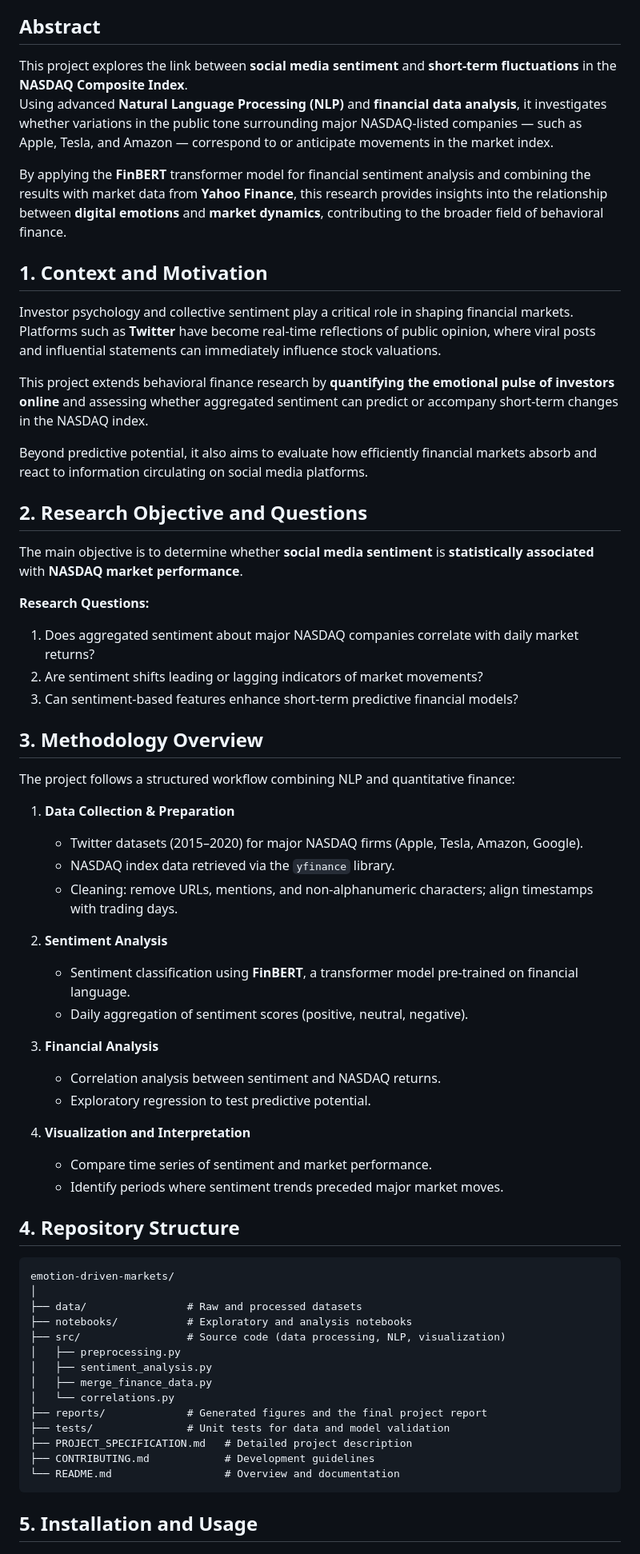
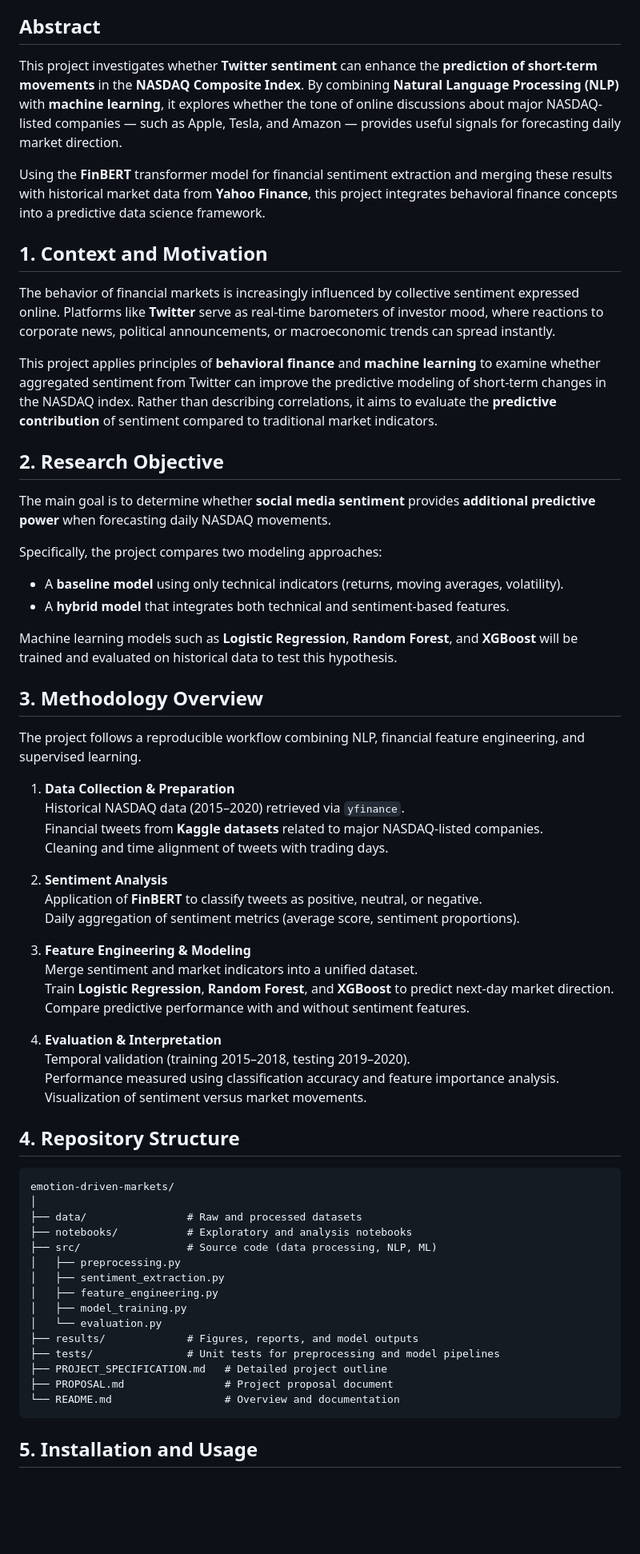
Before and after one commit to liviomanzi11/emotion-driven-markets-Manzinali-Livio, a Markdown page: README.md, the part around the change printed below. Shown: that part at 80% size. Rendered like a GitHub page; blank space fills up the shorter version.

Commit message:
Revise README for clarity on project scope and methods
Updated the README to clarify project objectives and methodologies, including sentiment analysis and model training processes.

````diff
--- a/README.md
+++ b/README.md
@@ -7,49 +7,48 @@
 
 ## Abstract
 
-This project explores the link between **social media sentiment** and **short-term fluctuations** in the **NASDAQ Composite Index**.
-Using advanced **Natural Language Processing (NLP)** and **financial data analysis**, it investigates whether variations in the public tone surrounding major NASDAQ-listed companies — such as Apple, Tesla, and Amazon — correspond to or anticipate movements in the market index.
+This project investigates whether **Twitter sentiment** can enhance the **prediction of short-term movements** in the **NASDAQ Composite Index**.  By combining **Natural Language Processing (NLP)** with **machine learning**, it explores whether the tone of online discussions about major NASDAQ-listed companies — such as Apple, Tesla, and Amazon — provides useful signals for forecasting daily market direction.
 
-By applying the **FinBERT** transformer model for financial sentiment analysis and combining the results with market data from **Yahoo Finance**, this research provides insights into the relationship between **digital emotions** and **market dynamics**, contributing to the broader field of behavioral finance.
+Using the **FinBERT** transformer model for financial sentiment extraction and merging these results with historical market data from **Yahoo Finance**, this project integrates behavioral finance concepts into a predictive data science framework.
 
 ## 1. Context and Motivation
 
-Investor psychology and collective sentiment play a critical role in shaping financial markets.
-Platforms such as **Twitter** have become real-time reflections of public opinion, where viral posts and influential statements can immediately influence stock valuations.
+The behavior of financial markets is increasingly influenced by collective sentiment expressed online. Platforms like **Twitter** serve as real-time barometers of investor mood, where reactions to corporate news, political announcements, or macroeconomic trends can spread instantly.
 
-This project extends behavioral finance research by **quantifying the emotional pulse of investors online** and assessing whether aggregated sentiment can predict or accompany short-term changes in the NASDAQ index.
+This project applies principles of **behavioral finance** and **machine learning** to examine whether aggregated sentiment from Twitter can improve the predictive modeling of short-term changes in the NASDAQ index. Rather than describing correlations, it aims to evaluate the **predictive contribution** of sentiment compared to traditional market indicators.
 
-Beyond predictive potential, it also aims to evaluate how efficiently financial markets absorb and react to information circulating on social media platforms.
+## 2. Research Objective
 
-## 2. Research Objective and Questions
+The main goal is to determine whether **social media sentiment** provides **additional predictive power** when forecasting daily NASDAQ movements.
 
-The main objective is to determine whether **social media sentiment** is **statistically associated** with **NASDAQ market performance**.
+Specifically, the project compares two modeling approaches:
+- A **baseline model** using only technical indicators (returns, moving averages, volatility).
+- A **hybrid model** that integrates both technical and sentiment-based features.
 
-**Research Questions:**
-1. Does aggregated sentiment about major NASDAQ companies correlate with daily market returns?
-2. Are sentiment shifts leading or lagging indicators of market movements?
-3. Can sentiment-based features enhance short-term predictive financial models?
+Machine learning models such as **Logistic Regression**, **Random Forest**, and **XGBoost** will be trained and evaluated on historical data to test this hypothesis.
 
 ## 3. Methodology Overview
 
-The project follows a structured workflow combining NLP and quantitative finance:
+The project follows a reproducible workflow combining NLP, financial feature engineering, and supervised learning.
 
 1. **Data Collection & Preparation**
-   - Twitter datasets (2015–2020) for major NASDAQ firms (Apple, Tesla, Amazon, Google).
-   - NASDAQ index data retrieved via the `yfinance` library.
-   - Cleaning: remove URLs, mentions, and non-alphanumeric characters; align timestamps with trading days.
+   Historical NASDAQ data (2015–2020) retrieved via `yfinance`.
+   Financial tweets from **Kaggle datasets** related to major NASDAQ-listed companies.
+   Cleaning and time alignment of tweets with trading days.
 
 2. **Sentiment Analysis**
-   - Sentiment classification using **FinBERT**, a transformer model pre-trained on financial language.
-   - Daily aggregation of sentiment scores (positive, neutral, negative).
+   Application of **FinBERT** to classify tweets as positive, neutral, or negative.
+   Daily aggregation of sentiment metrics (average score, sentiment proportions).
 
-3. **Financial Analysis**
-   - Correlation analysis between sentiment and NASDAQ returns.
-   - Exploratory regression to test predictive potential.
+3. **Feature Engineering & Modeling**
+   Merge sentiment and market indicators into a unified dataset.
+   Train **Logistic Regression**, **Random Forest**, and **XGBoost** to predict next-day market direction.
+   Compare predictive performance with and without sentiment features.
 
-4. **Visualization and Interpretation**
-   - Compare time series of sentiment and market performance.
-   - Identify periods where sentiment trends preceded major market moves.
+4. **Evaluation & Interpretation**
+   Temporal validation (training 2015–2018, testing 2019–2020).
+   Performance measured using classification accuracy and feature importance analysis.
+   Visualization of sentiment versus market movements.
 
 ## 4. Repository Structure
 
@@ -58,15 +57,16 @@ emotion-driven-markets/
 │
 ├── data/                # Raw and processed datasets
 ├── notebooks/           # Exploratory and analysis notebooks
-├── src/                 # Source code (data processing, NLP, visualization)
+├── src/                 # Source code (data processing, NLP, ML)
 │   ├── preprocessing.py
-│   ├── sentiment_analysis.py
-│   ├── merge_finance_data.py
-│   └── correlations.py
-├── reports/             # Generated figures and the final project report
-├── tests/               # Unit tests for data and model validation
-├── PROJECT_SPECIFICATION.md   # Detailed project description
-├── CONTRIBUTING.md            # Development guidelines
+│   ├── sentiment_extraction.py
+│   ├── feature_engineering.py
+│   ├── model_training.py
+│   └── evaluation.py
+├── results/             # Figures, reports, and model outputs
+├── tests/               # Unit tests for preprocessing and model pipelines
+├── PROJECT_SPECIFICATION.md   # Detailed project outline
+├── PROPOSAL.md                # Project proposal document
 └── README.md                  # Overview and documentation
 ```
 
````
Also changed, not shown: other parts of README.md (+17 -12 lines).
